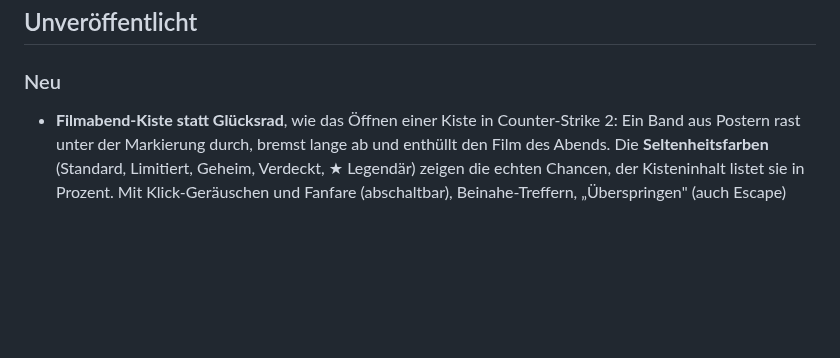
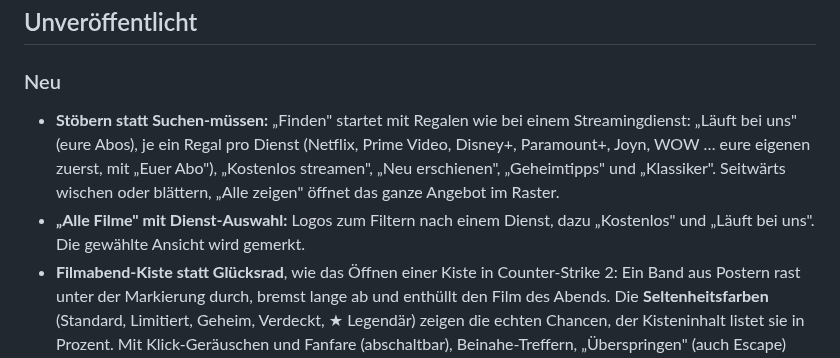
Before and after one commit to marcmeier/screenmates, a Markdown page: CHANGELOG.md, the part around the change. Drawn GitHub-style; blank space fills up the shorter version.

```diff
--- a/CHANGELOG.md
+++ b/CHANGELOG.md
@@ -3,6 +3,13 @@
 ## Unveröffentlicht
 
 ### Neu
+- **Stöbern statt Suchen-müssen:** „Finden" startet mit Regalen wie bei einem Streamingdienst:
+  „Läuft bei uns" (eure Abos), je ein Regal pro Dienst (Netflix, Prime Video, Disney+, Paramount+,
+  Joyn, WOW … eure eigenen zuerst, mit „Euer Abo"), „Kostenlos streamen", „Neu erschienen",
+  „Geheimtipps" und „Klassiker". Seitwärts wischen oder blättern, „Alle zeigen" öffnet das ganze
+  Angebot im Raster.
+- **„Alle Filme" mit Dienst-Auswahl:** Logos zum Filtern nach einem Dienst, dazu „Kostenlos" und
+  „Läuft bei uns". Die gewählte Ansicht wird gemerkt.
 - **Filmabend-Kiste statt Glücksrad**, wie das Öffnen einer Kiste in Counter-Strike 2: Ein Band aus
   Postern rast unter der Markierung durch, bremst lange ab und enthüllt den Film des Abends. Die
   **Seltenheitsfarben** (Standard, Limitiert, Geheim, Verdeckt, ★ Legendär) zeigen die echten
```
Also changed, not shown: README.md (+5 -3 lines), docs/api-map.md (+5 -1 lines), docs/screenshots/finden.png, 6 other files.
